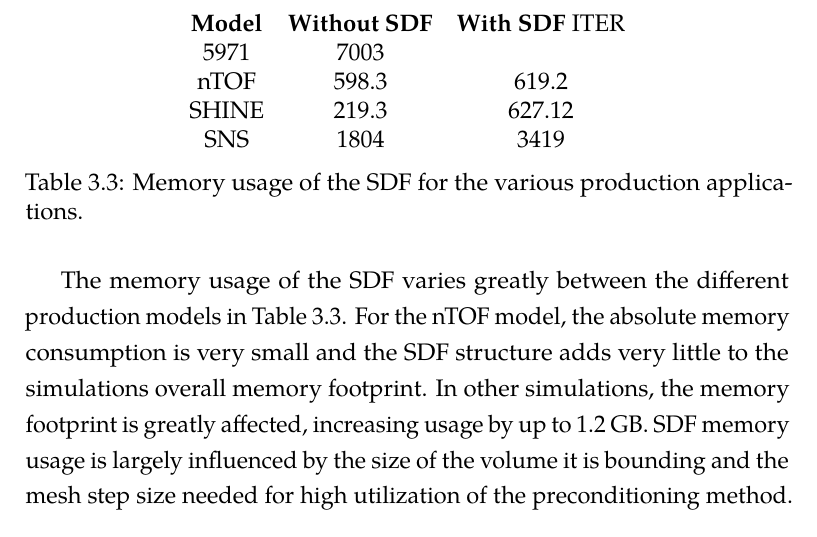
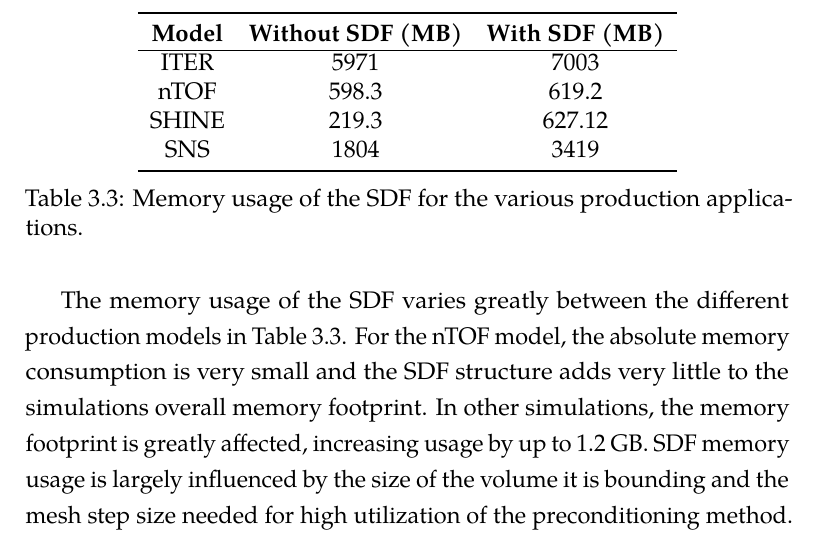
Before and after one commit to pshriwise/dissertation, a LaTeX thesis (document/dissertation.tex, which reads document/chapters/03-sdf_preconditioner.tex): part of page 99 of 206 before the commit and part of page 99 of 207 after it, cut so that both start at the same text. Compiled offline with pdfLaTeX.

Commit message:
Table cleanup of memory usage stats for the SDF.

```diff
--- a/document/chapters/03-sdf_preconditioner.tex
+++ b/document/chapters/03-sdf_preconditioner.tex
@@ -1160,11 +1160,14 @@ more beneficial than additional processes in parallel simulations.
 \begin{table}[H]
   \centering
   \begin{tabular}{c c c}
-    \textbf{Model} & \textbf{Without SDF} & \textbf{With SDF}
+    \toprule
+    \textbf{Model} & \textbf{Without SDF (MB)} & \textbf{With SDF (MB)} \\
+    \hline
     ITER  & 5971  & 7003   \\
     nTOF  & 598.3 & 619.2  \\
     SHINE & 219.3 & 627.12 \\
     SNS   & 1804  & 3419   \\
+    \bottomrule
   \end{tabular}
   \caption[SDF production memory usage.]{Memory usage of the SDF for the various
     production applications.}
```
